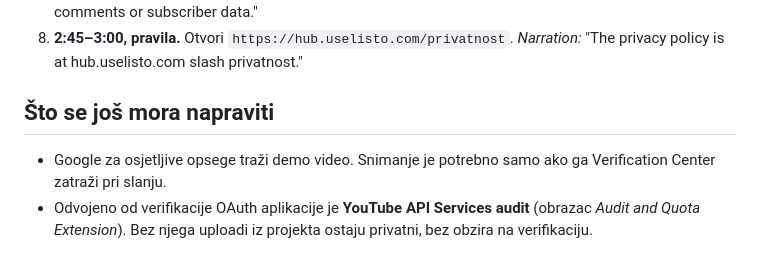
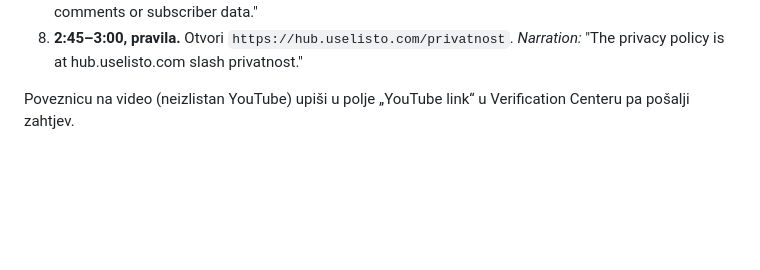
Before and after one commit to Gintron/social-hub, a Markdown page: docs/youtube-verification.md, the part around one of its changes. Rendered like a GitHub page; blank space fills up the shorter version.

```diff
--- a/docs/youtube-verification.md
+++ b/docs/youtube-verification.md
@@ -60,9 +68,4 @@ Priprema: screen recording cijelog ekrana, 1080p. Demo objavu postavi na `unlist
 8. **2:45–3:00, pravila.** Otvori `https://hub.uselisto.com/privatnost`.
    *Narration:* "The privacy policy is at hub.uselisto.com slash privatnost."
 
-## Što se još mora napraviti
-
-- Google za osjetljive opsege traži demo video. Snimanje je potrebno samo ako ga Verification Center zatraži
-  pri slanju.
-- Odvojeno od verifikacije OAuth aplikacije je **YouTube API Services audit** (obrazac *Audit and Quota
-  Extension*). Bez njega uploadi iz projekta ostaju privatni, bez obzira na verifikaciju.
+Poveznicu na video (neizlistan YouTube) upiši u polje „YouTube link“ u Verification Centeru pa pošalji zahtjev.
```
Also changed, not shown: other parts of docs/youtube-verification.md (+33 -25 lines).
